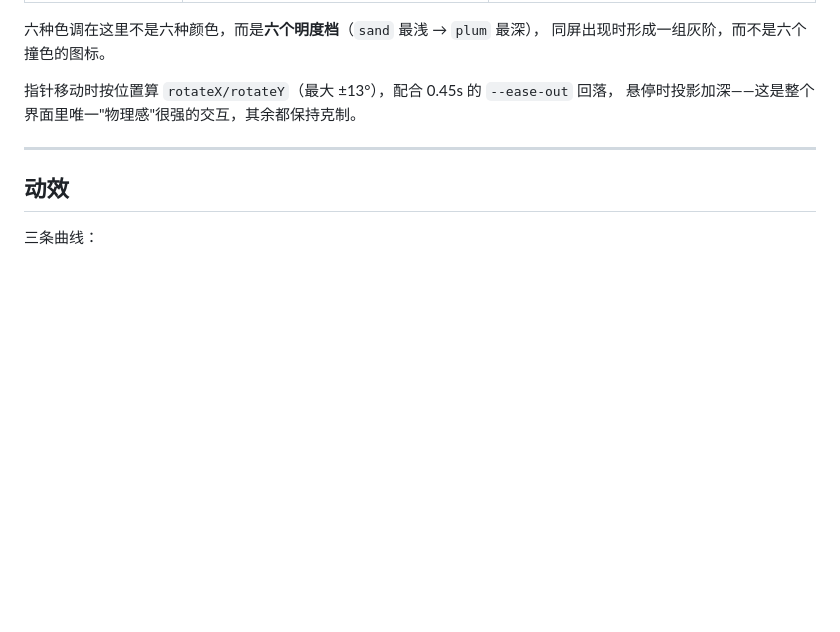
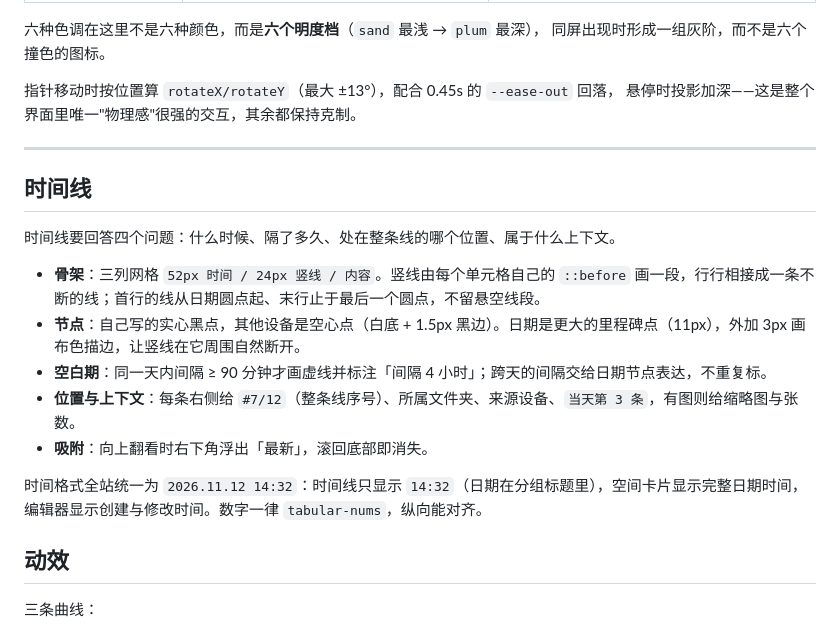
Before and after one commit to Ysur007/suishouji-app, a Markdown page: DESIGN.md, the part around the change. Rendered like a GitHub page; blank space fills up the shorter version.

```diff
--- a/DESIGN.md
+++ b/DESIGN.md
@@ -115,6 +115,18 @@
 
 ---
 
+## 时间线
+
+时间线要回答四个问题：什么时候、隔了多久、处在整条线的哪个位置、属于什么上下文。
+
+- **骨架**：三列网格 `52px 时间 / 24px 竖线 / 内容`。竖线由每个单元格自己的 `::before` 画一段，行行相接成一条不断的线；首行的线从日期圆点起、末行止于最后一个圆点，不留悬空线段。
+- **节点**：自己写的实心黑点，其他设备是空心点（白底 + 1.5px 黑边）。日期是更大的里程碑点（11px），外加 3px 画布色描边，让竖线在它周围自然断开。
+- **空白期**：同一天内间隔 ≥ 90 分钟才画虚线并标注「间隔 4 小时」；跨天的间隔交给日期节点表达，不重复标。
+- **位置与上下文**：每条右侧给 `#7/12`（整条线序号）、所属文件夹、来源设备、`当天第 3 条`，有图则给缩略图与张数。
+- **吸附**：向上翻看时右下角浮出「最新」，滚回底部即消失。
+
+时间格式全站统一为 `2026.11.12 14:32`：时间线只显示 `14:32`（日期在分组标题里），空间卡片显示完整日期时间，编辑器显示创建与修改时间。数字一律 `tabular-nums`，纵向能对齐。
+
 ## 动效
 
 三条曲线：
```
Also changed, not shown: README.md (+8 -3 lines), docs/screenshot-folders.png, docs/screenshot-mobile.png, docs/screenshot-record.png, docs/screenshot-space.png, docs/screenshot-timeline.png (added), 11 other files.
